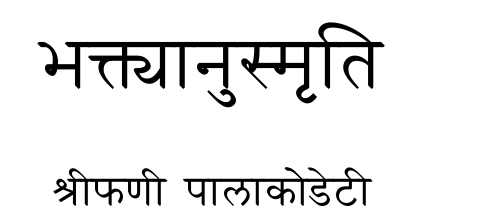
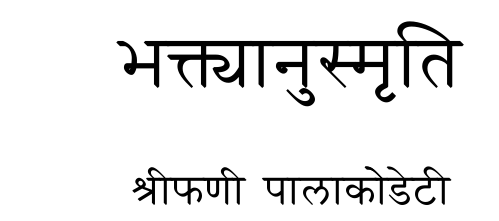
Before and after one commit to shriphani/bhaktyanusmriti, a LaTeX book (main.tex): part of page 1 of 3, cut so that both start at the same text. The pictures show the PDF file main.pdf that the author committed with the source.

Commit message:
book margins

```diff
--- a/main.tex
+++ b/main.tex
@@ -8,7 +8,7 @@
 \newfontfamily\englishfont[Script=Latin]{Palatino}
 
 
-
+\usepackage[margin=2in]{geometry}
 \usepackage{xltxtra}
 \usepackage{fontspec}
 \usepackage{varwidth}
```
Also changed, not shown: main.pdf.
